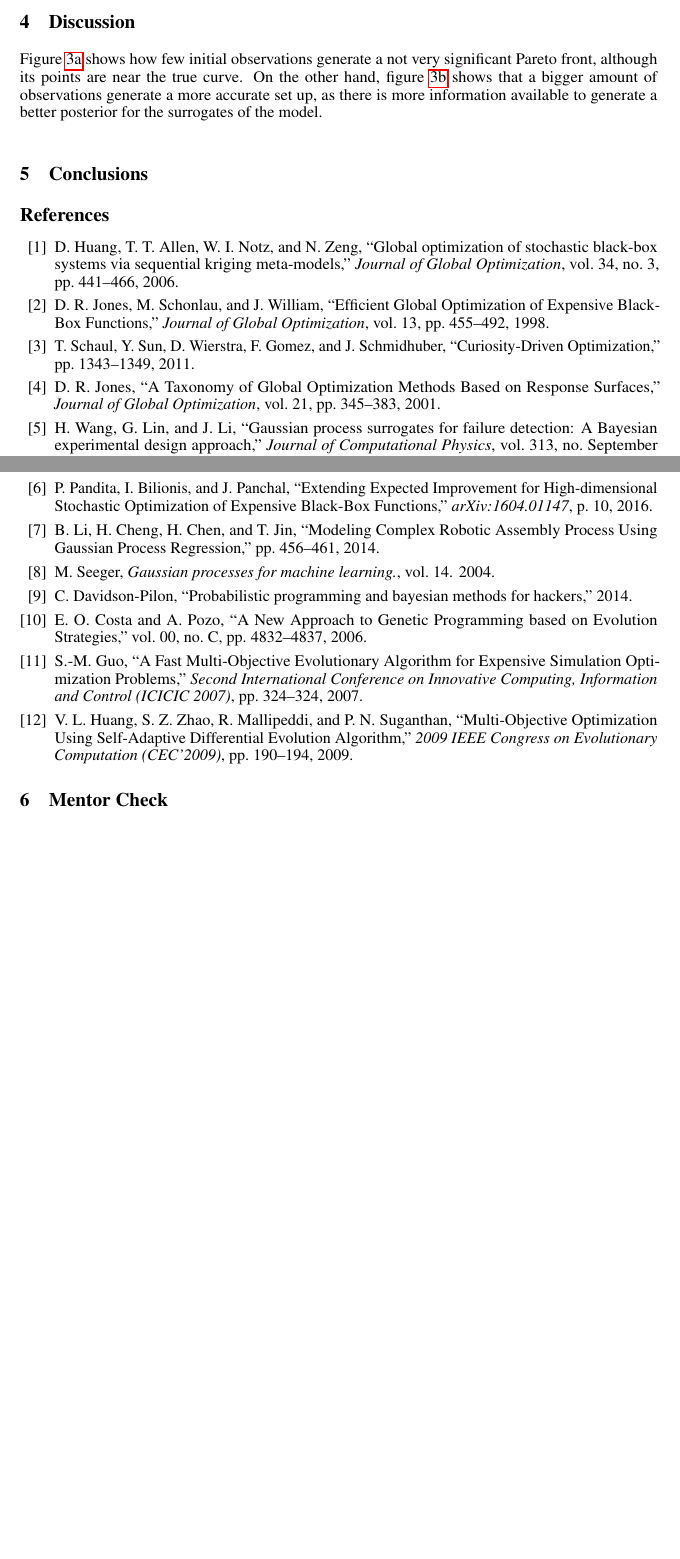
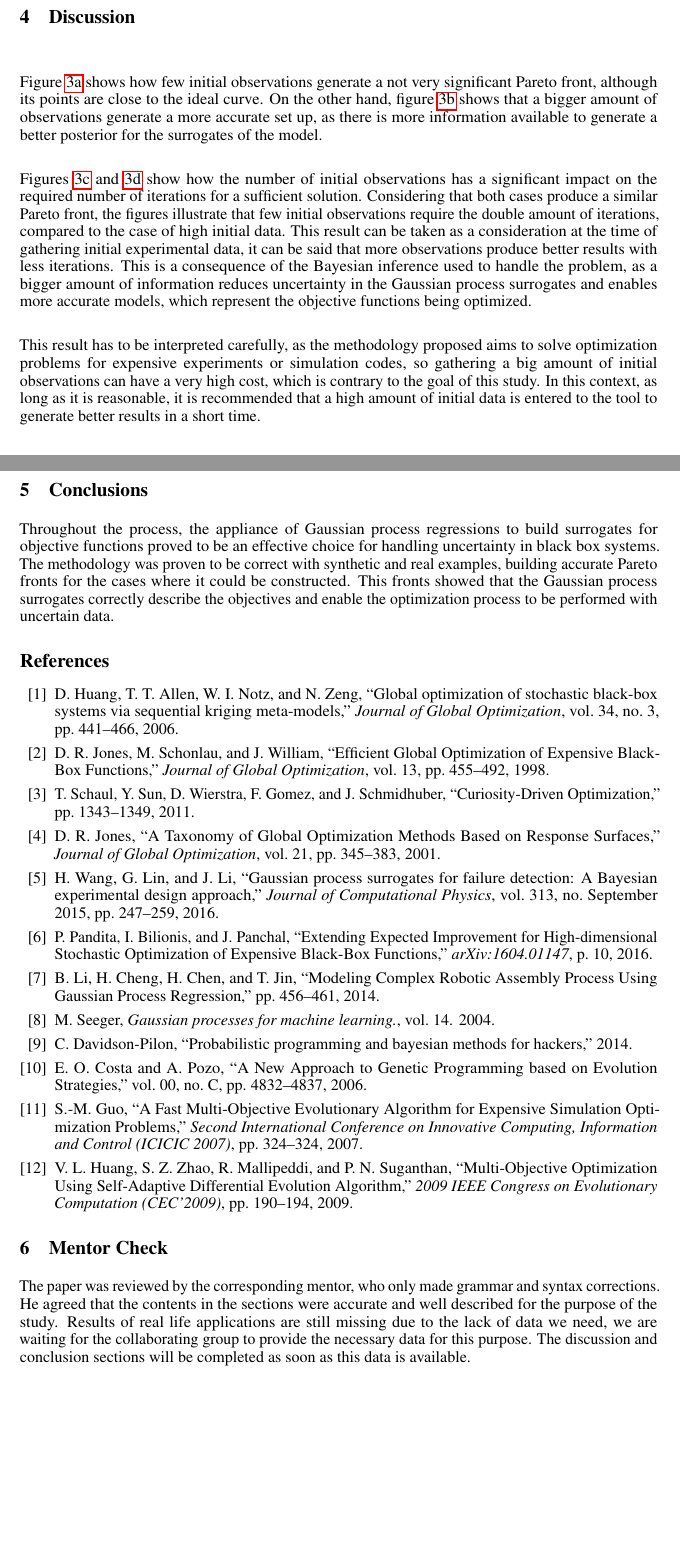
Before and after one commit to jsmarti/SURF_2016, a LaTeX problem sheet (Assignments/Week_7/paper_second_draft/Martinez_JuanSebastian_TechPaperDraft.tex): two parts of pages 6 and 7 of 7, joined at a grey line, cut so that both start at the same text. Compiled offline with pdfLaTeX.

Commit message:
paper finished (incomplete)

```diff
--- a/Assignments/Week_7/paper_second_draft/Martinez_JuanSebastian_TechPaperDraft.tex
+++ b/Assignments/Week_7/paper_second_draft/Martinez_JuanSebastian_TechPaperDraft.tex
@@ -244,12 +246,21 @@ Figure~\ref{fronts} shows the Pareto fronts for the two test cases at the first
 
 \section{Discussion}
 
-Figure \ref{li_initial} shows how few initial observations generate a not very significant Pareto front, although its points are near the true curve. On the other hand, figure \ref{hi_intial} shows that a bigger amount of observations generate a more accurate set up, as there is more information available to generate a better posterior for the surrogates of the model.\\
+Figure \ref{li_initial} shows how few initial observations generate a not very significant Pareto front, although its points are close to the ideal curve. On the other hand, figure \ref{hi_intial} shows that a bigger amount of observations generate a more accurate set up, as there is more information available to generate a better posterior for the surrogates of the model.\\
+
+Figures \ref{li_final} and \ref{hi_final} show how the number of initial observations has a significant impact on the required number of iterations for a sufficient solution. Considering that both cases produce a similar Pareto front, the figures illustrate that few initial observations require the double amount of iterations, compared to the case of high initial data. This result can be taken as a consideration at the time of gathering initial experimental data, it can be said that more observations produce better results with less iterations. This is a consequence of the Bayesian inference used to handle the problem, as a bigger amount of information reduces uncertainty in the Gaussian process surrogates and enables more accurate models, which represent the objective functions being optimized.\\
+
+This result has to be interpreted carefully, as the methodology proposed aims to solve optimization problems for expensive experiments or simulation codes, so gathering a big amount of initial observations can have a very high cost, which is contrary to the goal of this study. In this context, as long as it is reasonable, it is recommended that a high amount of initial data is entered to the tool to generate better results in a short time.
 
 \section{Conclusions}
+
+Throughout the process, the appliance of Gaussian process regressions to build surrogates for objective functions proved to be an effective choice for handling uncertainty in black box systems. The methodology was proven to be correct with synthetic and real examples, building accurate Pareto fronts for the cases where it could be constructed. This fronts showed that the Gaussian process surrogates correctly describe the objectives and enable the optimization process to be performed with uncertain data.
 
 \bibliographystyle{ieeetr}
 \bibliography{SURF_2016}
 
 \section{Mentor Check}
+
+The paper was reviewed by the corresponding mentor, who only made grammar and syntax corrections. He agreed that the contents in the sections were accurate and well described for the purpose of the study. Results of real life applications are still missing due to the lack of data we need, we are waiting for the collaborating group to provide the necessary data for this purpose. The discussion and conclusion sections will be completed as soon as this data is available.
+
 \end{document}
```
Also changed, not shown: Assignments/Week_7/paper_second_draft/Martinez_JuanSebastian_TechPaperDraft.tex (12 more changed lines).
